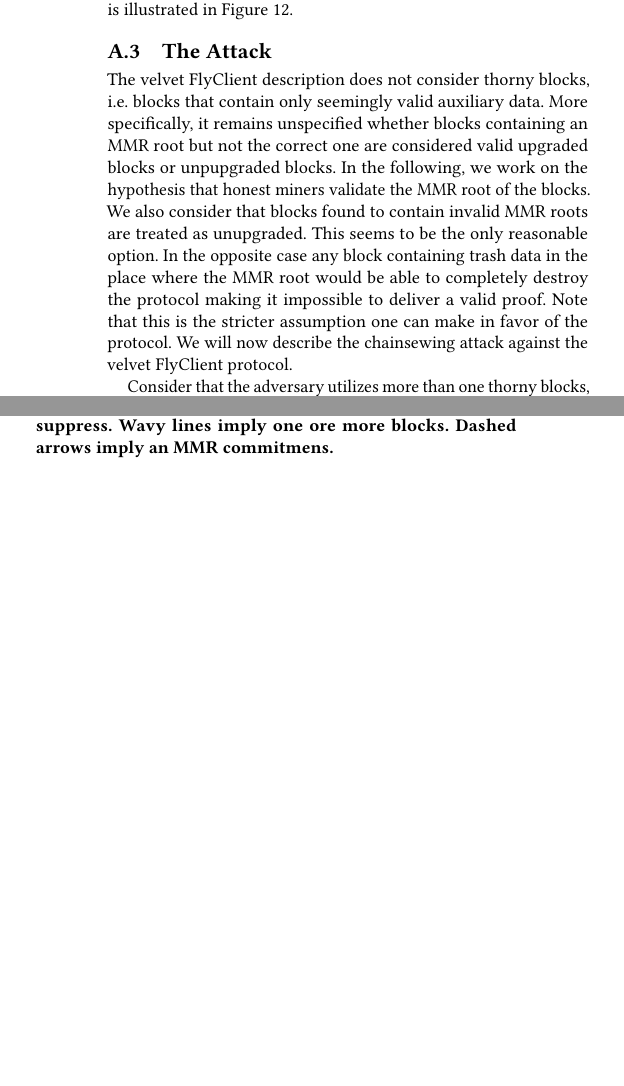
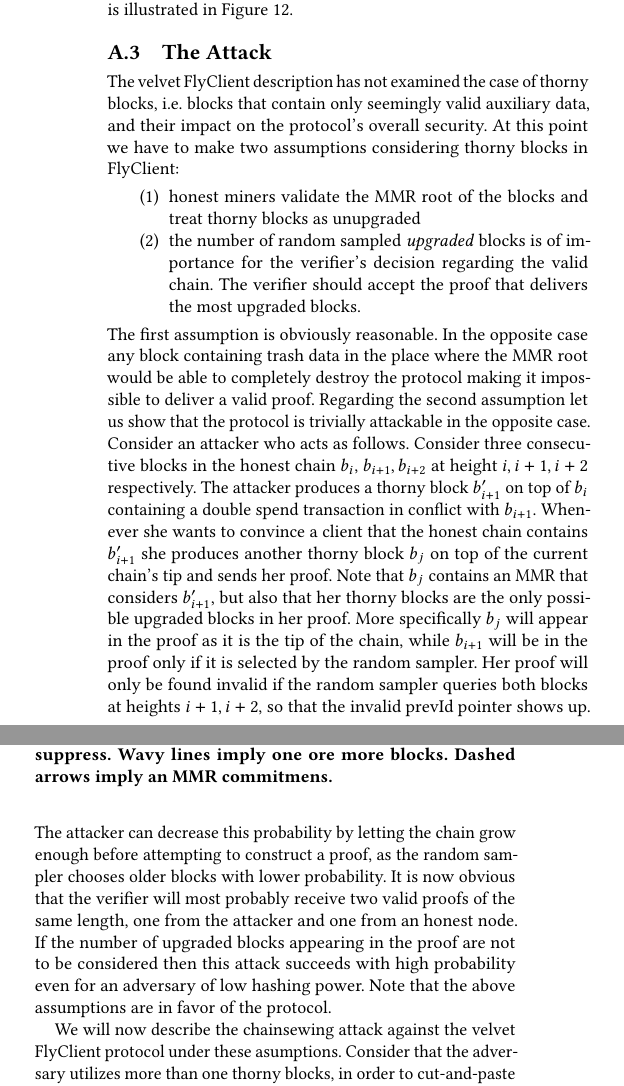
Before and after one commit to decrypto-org/nipopow-velvet, a LaTeX thesis (main.tex, which reads flyclient.tex): two parts of the columns of page 15 of 15, joined at a grey line, cut so that both start at the same text, the shorter picture padded with empty space. Compiled offline with pdfLaTeX.

Commit message:
Add flyclient appendix ref in the body and refine flyclient section

```diff
--- a/flyclient.tex
+++ b/flyclient.tex
@@ -85,14 +85,24 @@ This is essentially a kind of ``Chainsewing Attack''.
 
 
 \subsection{The Attack}
-	The  velvet FlyClient description does not consider thorny blocks, i.e. blocks that contain only seemingly valid auxiliary data.
-    More specifically, it remains unspecified whether blocks containing an MMR root but not the correct one are considered valid upgraded blocks or unpupgraded blocks.
-    In the following, we work on the hypothesis that honest miners validate the MMR root of the blocks. We also consider that blocks found to contain
-    invalid MMR roots are treated as unupgraded.
-    This seems to be the only reasonable option. In the opposite case any block containing trash data in the place where the MMR root would be able to
-    completely destroy the protocol making it impossible to deliver a valid proof. Note that this is the stricter assumption one can make in favor of the protocol.
-    We will now describe the chainsewing attack against the velvet FlyClient protocol.
+	The  velvet FlyClient description has not examined the case of thorny blocks, i.e. blocks that contain only seemingly valid auxiliary data, and their impact on the protocol's overall security.
+	At this point we have to make two assumptions considering thorny blocks in FlyClient:
+	\begin{enumerate}
+		\item honest miners validate the MMR root of the blocks and treat thorny blocks as unupgraded
+		\item the number of random sampled \emph{upgraded} blocks is of importance for the verifier's decision regarding the valid chain. The verifier should accept the proof that delivers the most upgraded blocks.
+	\end{enumerate}
+    The first assumption is obviously reasonable. In the opposite case any block containing trash data in the place where the MMR root would be able to
+    completely destroy the protocol making it impossible to deliver a valid proof.
+	Regarding the second assumption let us show that the protocol is trivially attackable in the opposite case. Consider an attacker who acts as follows.
+	Consider three consecutive blocks in the honest chain $b_i$, $b_{i+1}, b_{i+2}$ at height $i, i+1, i+2$ respectively. The attacker produces a thorny block $b'_{i+1}$ on top of $b_i$ containing a double spend transaction in conflict with $b_{i+1}$.
+	Whenever she wants to convince a client that the honest chain contains $b'_{i+1}$ she produces another thorny block $b_j$ on top of the current chain's tip and sends her proof. Note that $b_j$ contains an MMR that considers
+	$b'_{i+1}$, but also that her thorny blocks are the only possible upgraded blocks in her proof. More specifically $b_j$ will appear in the proof as it is the tip of the chain, while $b_{i+1}$ will be in the proof
+	only if it is selected by the random sampler. Her proof will only be found invalid if the random sampler queries both blocks at heights $i+1, i+2$, so that the invalid prevId pointer shows up. The attacker can decrease this probability
+	by letting the chain grow enough before attempting to construct a proof, as the random sampler chooses older blocks with lower probability. It is now obvious that the verifier will most probably receive two valid proofs of the same length, one from the attacker and one from an honest node.
+	If the number of upgraded blocks appearing in the proof are not to be considered then this attack succeeds with high probability even for an adversary of low hashing power.
+	Note that the above assumptions are in favor of the protocol.
 
+	We will now describe the chainsewing attack against the velvet FlyClient protocol under these asumptions.
 	Consider that the adversary utilizes more than one thorny blocks, in order to cut-and-paste portions from the chain adopted by honest parties to his fork chain.
 	%Consider the attack illustrated in Figure~\ref{fig:simple_chainsewing_flyclient}.
     The adversary acts as follows.
```
Also changed, not shown: attack.tex (+8 -5 lines), construction.tex (+3 -3 lines), simulation.tex (+1 -1 lines), main.pdf.
